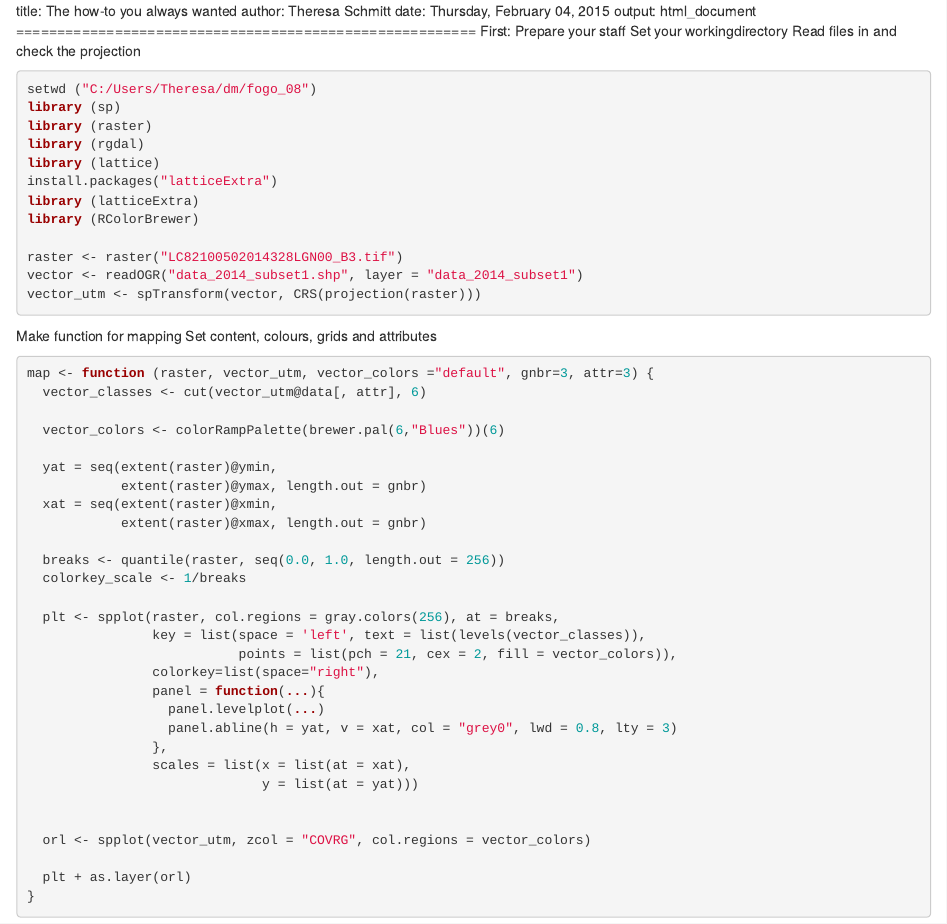
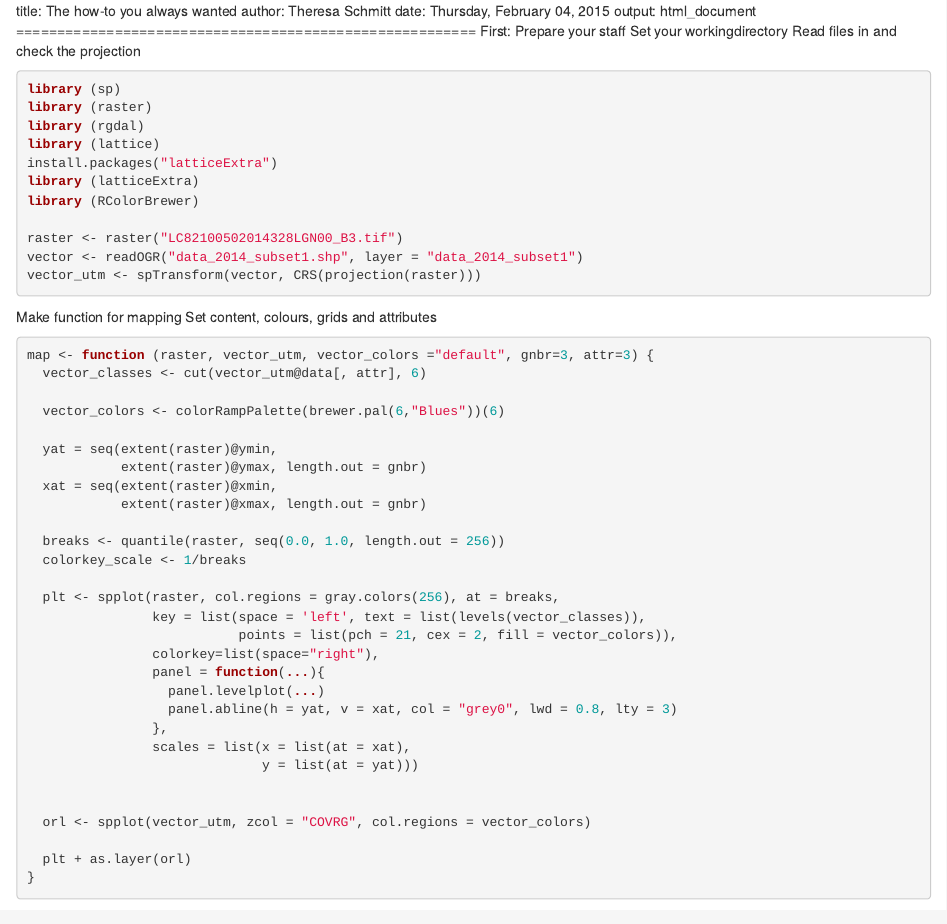
Before and after one commit to GeoMOER-Students-Space/students-msc-eg-data-management-2014, an R Markdown document (src/Schmit52/fogo_markdown_11.Rmd): the page in a window 1100 px wide, from its top. Rendered offline with R 4.5, knitr and Pandoc, with nearby package versions; some code elsewhere in the file could not run offline.

Commit message:
Update fogo_markdown_11.Rmd

````diff
--- a/src/Schmit52/fogo_markdown_11.Rmd
+++ b/src/Schmit52/fogo_markdown_11.Rmd
@@ -8,7 +8,6 @@ Set your workingdirectory
 Read files in and check the projection
 
 ```{r,eval=FALSE}
-setwd ("C:/Users/Theresa/dm/fogo_08")
 library (sp)
 library (raster)
 library (rgdal)
````
